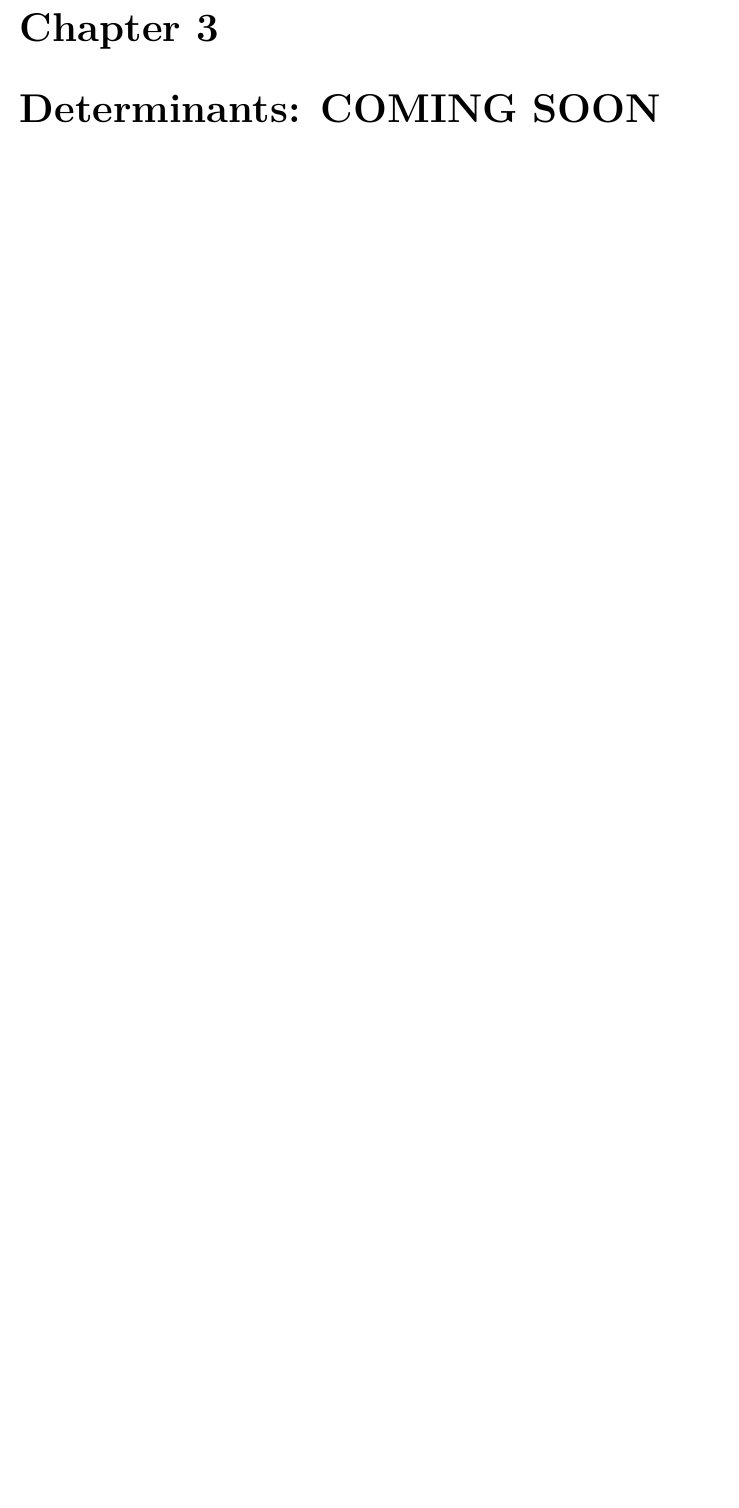
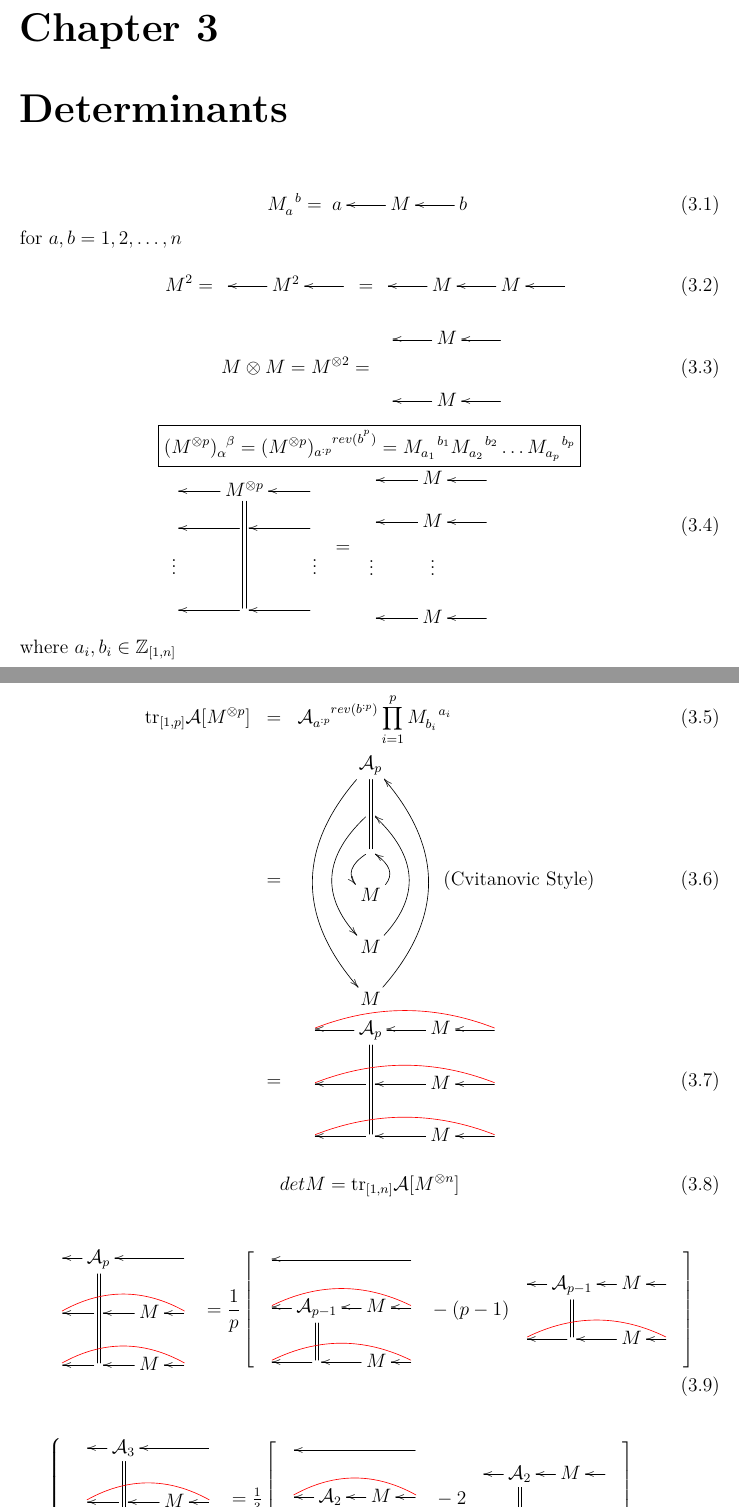
Before and after one commit to rrtucci/bayes-quantico, a LaTeX document (q-main.tex, which reads determinants/determinants.tex): part of page 25 of 77 before the commit and two parts of pages 25 and 26 of 79 after it, the two joined at a grey line, cut so that both start at the same text, the shorter picture padded with empty space. Compiled offline with pdfLaTeX.

Commit message:
First Commit

```diff
--- a/determinants/determinants.tex
+++ b/determinants/determinants.tex
@@ -1,2 +1,268 @@
-\chapter{Determinants: COMING SOON}
+\chapter{Determinants}
 \label{ch-determinants}
+
+\beq
+M\indices{_a^b}=
+\xymatrix{
+a&M\ar[l]&\ar[l]b
+}
+\eeq
+for $a,b=1, 2, \ldots, n$
+
+\beq
+M^2 =
+\xymatrix{
+&\ar[l]M^2&\ar[l]
+}=
+\xymatrix{
+&\ar[l]M&M\ar[l]&\ar[l]
+}
+\eeq
+
+\beq
+M\otimes M = M^{\otimes 2}
+=
+\bcen
+\xymatrix{
+&\ar[l]M&\ar[l]
+\\
+&\ar[l]M&\ar[l]
+}
+\ecen
+\eeq
+
+
+
+
+\beq
+\begin{array}{l}
+\boxed{
+(M^{\otimes p})\indices{
+_\alp
+^\beta
+}
+=
+(M^{\otimes p})\indices{
+_{a^{:p}}
+^{rev(b^{^p})}
+} =
+M\indices{_{a_1}^{b_1}}
+M\indices{_{a_2}^{b_2}}
+\ldots
+M\indices{_{a_p}^{b_p}}}
+\\
+\bcen
+\xymatrix@R=1pc{
+&M^{\otimes p}\ar[l]
+\ar@2{-}[ddd]
+&\ar[l]
+\\
+&\ar[l]&\ar[l]
+\\
+\vdots&&\vdots
+\\
+&\ar[l]&\ar[l]
+}
+\ecen
+=
+\bcen
+\xymatrix@R=1pc{
+&\ar[l]M&\ar[l]
+\\
+&\ar[l]M&\ar[l]
+\\
+\vdots & \vdots
+\\
+&\ar[l]M&\ar[l]
+}
+\ecen
+\end{array}
+\eeq
+where $a_i, b_i\in \ZZ_{[1,n]}$
+
+
+
+
+\beqa
+\tr_{[1,p]}\cala[M^{\otimes p}]
+&=&
+\cala\indices{
+_{a^{:p}}
+^{rev(b^{:p})}
+}
+\prod_{i=1}^p
+M\indices{
+_{b_i}
+^{a_i}
+}
+\\
+&=&
+\bcen
+\xymatrix@R=1.5pc{
+&\cala_p
+\ar@2{-}[dd]
+\ar@/_3pc/[ddddd]
+&
+\\
+&\ar@/_2pc/[ddd]
+&
+\\
+&\ar@/_1pc/[d]&
+\\
+&M
+\ar@/_1pc/[u]&
+\\
+&M
+\ar@/_2pc/[uuu]
+&
+\\
+&M
+\ar@/_3pc/[uuuuu]&
+}
+\ecen
+\text{(Cvitanovic Style)}
+\\
+&=&
+\bcen
+\xymatrix@R=1.5pc{
+&\cala_p
+\ar@2{-}[dd]
+\ar[l]
+&M\ar[l]
+&\ar[l]
+\ar@/_1pc/@[red]@{-}[lll]
+\\
+&\ar[l]
+&M\ar[l]
+&\ar[l]
+\ar@/_1pc/@[red]@{-}[lll]
+\\
+&\ar[l]
+&M\ar[l]
+&\ar[l]
+\ar@/_1pc/@[red]@{-}[lll]
+}
+\ecen
+\eeqa
+
+\beq
+det M =
+\tr_{[1,n]} \cala[ M^{\otimes n}]
+\eeq
+
+\beq
+\bcen
+\xymatrix@C=1pc@R=1.5pc{
+&\cala_p
+\ar@2{-}[dd]
+\ar[l]
+&
+&\ar[ll]
+\\
+&\ar[l]
+&M\ar[l]
+&\ar[l]
+\ar@/_1pc/@[red]@{-}[lll]
+\\
+&\ar[l]
+&M\ar[l]
+&\ar[l]
+\ar@/_1pc/@[red]@{-}[lll]
+}
+\ecen
+=
+\frac{1}{p}
+\left[
+\bcen
+\xymatrix@C=1pc@R=1.5pc{
+&
+&
+&\ar[lll]
+\\
+&\ar[l]\cala_{p-1}
+\ar@2{-}[d]
+&M\ar[l]
+&\ar[l]
+\ar@/_1pc/@[red]@{-}[lll]
+\\
+&\ar[l]
+&M\ar[l]
+&\ar[l]
+\ar@/_1pc/@[red]@{-}[lll]
+}
+\ecen
+-(p-1)
+\bcen
+\xymatrix@C=1pc@R=1.5pc{
+&\ar[l]\cala_{p-1}
+\ar@2{-}[d]
+&M\ar[l]
+&\ar[l]
+\\
+&\ar[l]
+&M\ar[l]
+&\ar[l]
+\ar@/_1pc/@[red]@{-}[lll]
+}
+\ecen
+\right]
+\eeq
+
+\beq
+\left\{
+\begin{array}{l}
+\bcen
+\xymatrix@C=1pc@R=1.5pc{
+&\cala_3
+\ar@2{-}[dd]
+\ar[l]
+&
+&\ar[ll]
+\\
+&\ar[l]
+&M\ar[l]
+&\ar[l]
+\ar@/_1pc/@[red]@{-}[lll]
+\\
+&\ar[l]
+&M\ar[l]
+&\ar[l]
+\ar@/_1pc/@[red]@{-}[lll]
+}
+\ecen
+=
+\frac{1}{3}
+\left[
+\bcen
+\xymatrix@C=1pc@R=1.5pc{
+&
+&
+&\ar[lll]
+\\
+&\ar[l]\cala_{2}
+\ar@2{-}[d]
+&M\ar[l]
+&\ar[l]
+\ar@/_1pc/@[red]@{-}[lll]
+\\
+&\ar[l]
+&M\ar[l]
+&\ar[l]
+\ar@/_1pc/@[red]@{-}[lll]
+}
+\ecen
+-2
+\bcen
+\xymatrix@C=1pc@R=1.5pc{
+&\ar[l]\cala_{2}
+\ar@2{-}[d]
+&M\ar[l]
+&\ar[l]
+\\
+&\ar[l]
+&M\ar[l]
+&\ar[l]
+\ar@/_1pc/@[red]@{-}[lll]
+}
+\ecen
+\right]
@@ -2,0 +310 @@
+\eeq
```
Also changed, not shown: determinants/determinants.tex (184 more changed lines).
